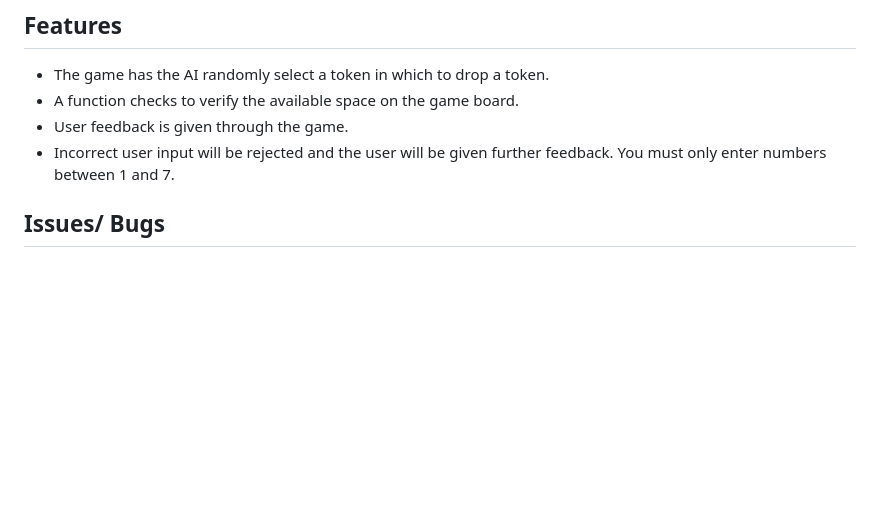
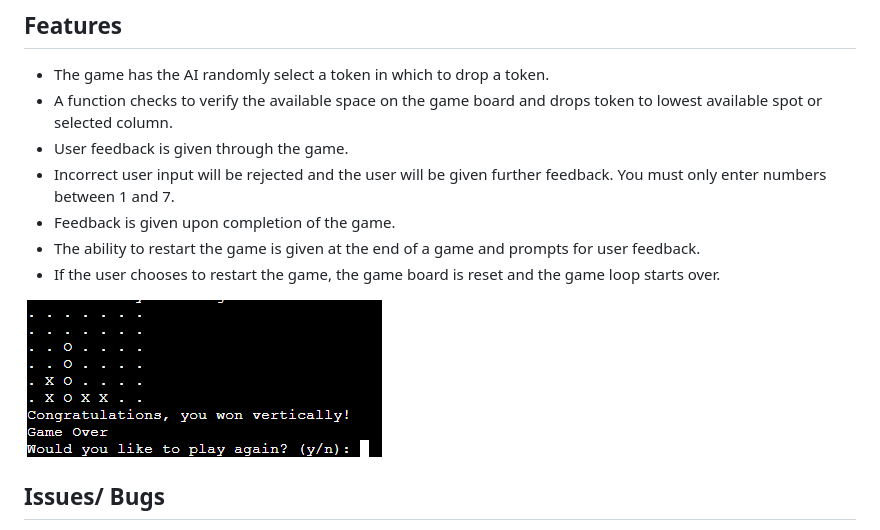
Before and after one commit to JamieCollins/Connect-4, a Markdown page: README.md, the part around the change. Rendered like a GitHub page; pictures changed too: images/end-game-feedback.png (added); blank space fills up the shorter version.

```diff
--- a/README.md
+++ b/README.md
@@ -22,9 +22,14 @@ The AI opponent will make the first move.
 ## Features
 
 * The game has the AI randomly select a token in which to drop a token.
-* A function checks to verify the available space on the game board.
+* A function checks to verify the available space on the game board and drops token to lowest available spot or selected column.
 * User feedback is given through the game.
 * Incorrect user input will be rejected and the user will be given further feedback. You must only enter numbers between 1 and 7.
+* Feedback is given upon completion of the game.
+* The ability to restart the game is given at the end of a game and prompts for user feedback.
+* If the user chooses to restart the game, the game board is reset and the game loop starts over.
+
+![Game Issue](images/end-game-feedback.png)
 
 
 ## Issues/ Bugs
```
